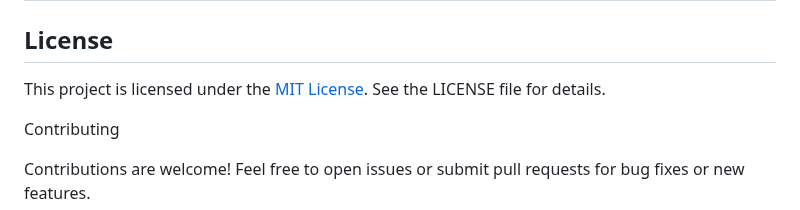
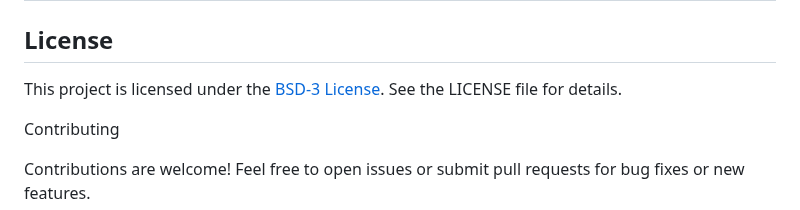
Before and after one commit to cybersokari/allure-report-deployer, a Markdown page: README.md, the part around the change. Drawn GitHub-style.

```diff
--- a/README.md
+++ b/README.md
@@ -192,7 +192,7 @@ services:
 
 ## License
 
-This project is licensed under the [MIT License](https://opensource.org/licenses/MIT). See the LICENSE file for details.
+This project is licensed under the [BSD-3 License](https://opensource.org/license/bsd-3-clause). See the LICENSE file for details.
 
 Contributing
 
```
